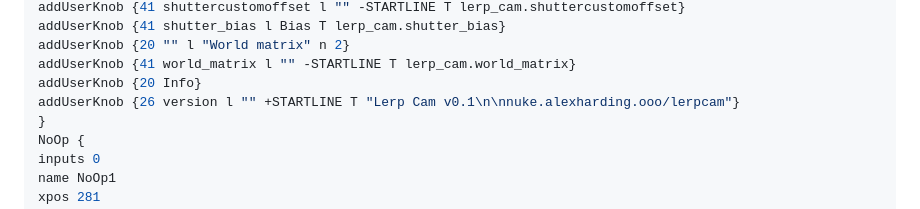
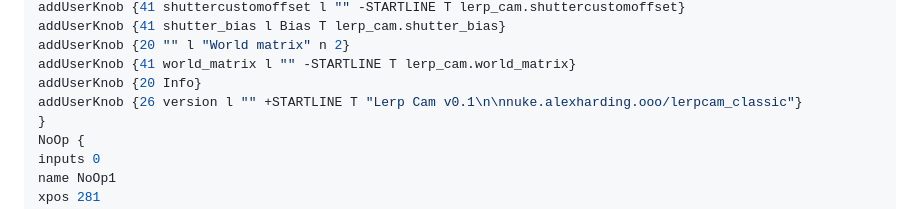
Before and after one commit to arcadeperfect/website_nuke, a Markdown page: src/lerpcam_classic/index.md, the part around the change. GitHub-like rendering.

Commit message:
update url in lerpcam

```diff
--- a/src/lerpcam_classic/index.md
+++ b/src/lerpcam_classic/index.md
@@ -70,7 +70,7 @@ addUserKnob {41 shutter_bias l Bias T lerp_cam.shutter_bias}
 addUserKnob {20 "" l "World matrix" n 2}
 addUserKnob {41 world_matrix l "" -STARTLINE T lerp_cam.world_matrix}
 addUserKnob {20 Info}
-addUserKnob {26 version l "" +STARTLINE T "Lerp Cam v0.1\n\nnuke.alexharding.ooo/lerpcam"}
+addUserKnob {26 version l "" +STARTLINE T "Lerp Cam v0.1\n\nnuke.alexharding.ooo/lerpcam_classic"}
 }
 NoOp {
 inputs 0
```
